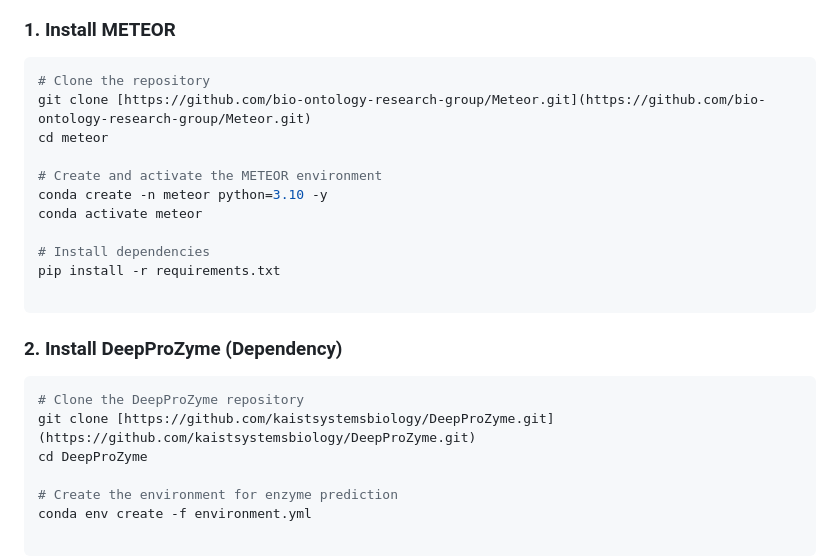
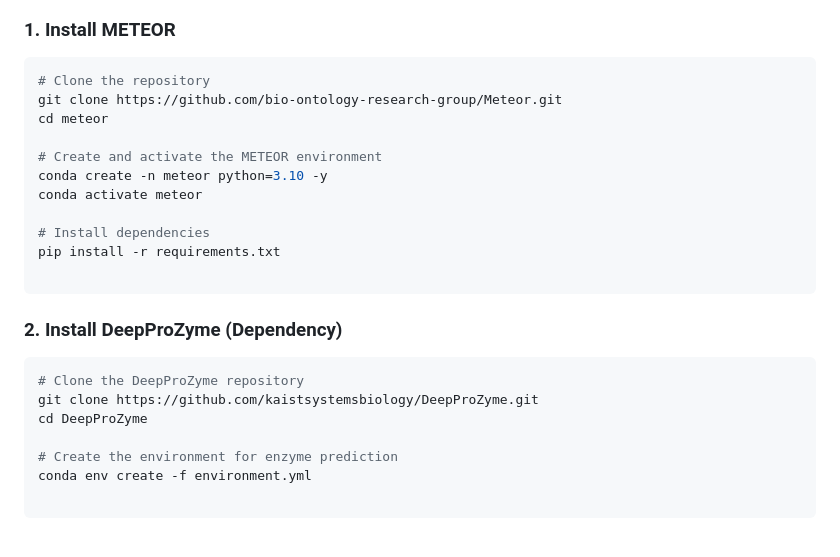
Before and after one commit to bio-ontology-research-group/Meteor, a Markdown page: README.md, the part around the change. Rendered like a GitHub page; blank space fills up the shorter version.

Commit message:
Simplify git clone commands in README
Updated git clone commands to remove markdown links for clarity.

````diff
--- a/README.md
+++ b/README.md
@@ -21,7 +21,7 @@ METEOR requires two separate environments: one for the METEOR reconstruction fra
 ### 1. Install METEOR
 ```bash
 # Clone the repository
-git clone [https://github.com/bio-ontology-research-group/Meteor.git](https://github.com/bio-ontology-research-group/Meteor.git)
+git clone https://github.com/bio-ontology-research-group/Meteor.git
 cd meteor
 
 # Create and activate the METEOR environment
@@ -37,7 +37,7 @@ pip install -r requirements.txt
 
 ```bash
 # Clone the DeepProZyme repository
-git clone [https://github.com/kaistsystemsbiology/DeepProZyme.git](https://github.com/kaistsystemsbiology/DeepProZyme.git)
+git clone https://github.com/kaistsystemsbiology/DeepProZyme.git
 cd DeepProZyme
 
 # Create the environment for enzyme prediction
````
